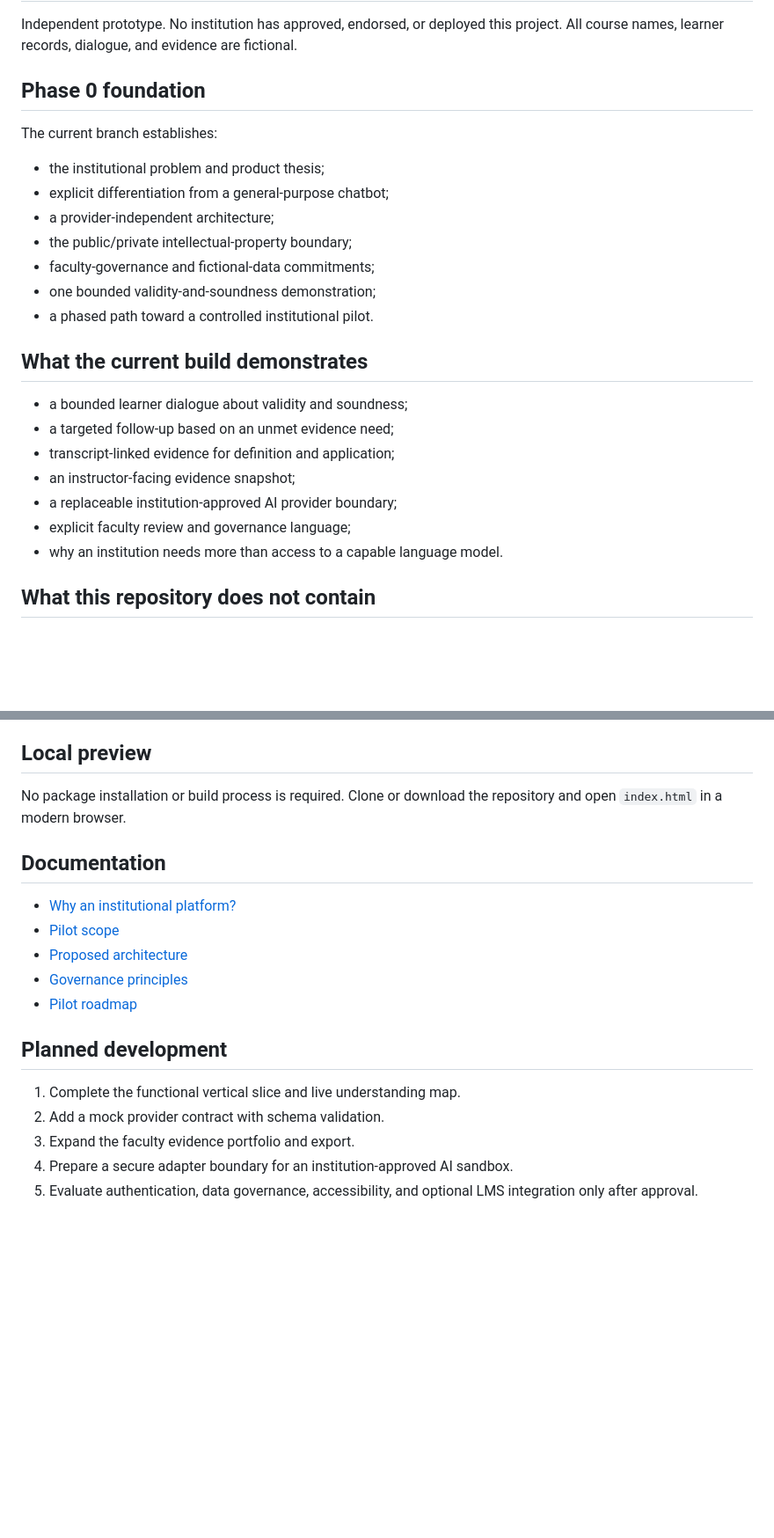
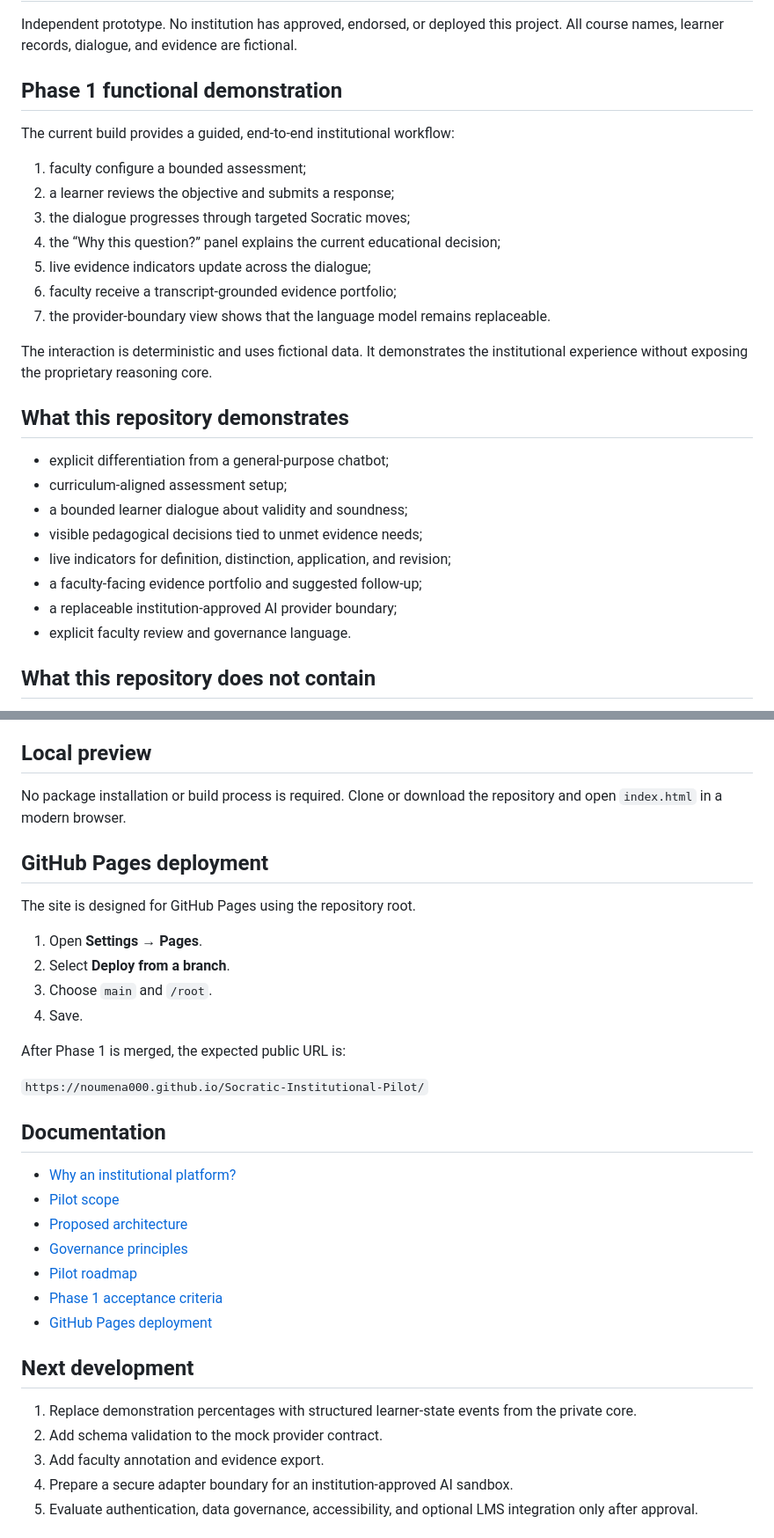
Before and after one commit to Noumena000/Socratic-Institutional-Pilot, a Markdown page: README.md, 2 parts joined by grey strips. Shown at 88% size. GitHub-like rendering; blank space fills up the shorter version.

Commit message:
Document Phase 1 workflow and deployment

```diff
--- a/README.md
+++ b/README.md
@@ -16,27 +16,30 @@ The model is a replaceable component. The differentiated product is the surround
 
 Independent prototype. No institution has approved, endorsed, or deployed this project. All course names, learner records, dialogue, and evidence are fictional.
 
-## Phase 0 foundation
+## Phase 1 functional demonstration
 
-The current branch establishes:
+The current build provides a guided, end-to-end institutional workflow:
 
-- the institutional problem and product thesis;
+1. faculty configure a bounded assessment;
+2. a learner reviews the objective and submits a response;
+3. the dialogue progresses through targeted Socratic moves;
+4. the “Why this question?” panel explains the current educational decision;
+5. live evidence indicators update across the dialogue;
+6. faculty receive a transcript-grounded evidence portfolio;
+7. the provider-boundary view shows that the language model remains replaceable.
+
+The interaction is deterministic and uses fictional data. It demonstrates the institutional experience without exposing the proprietary reasoning core.
+
+## What this repository demonstrates
+
 - explicit differentiation from a general-purpose chatbot;
-- a provider-independent architecture;
-- the public/private intellectual-property boundary;
-- faculty-governance and fictional-data commitments;
-- one bounded validity-and-soundness demonstration;
-- a phased path toward a controlled institutional pilot.
-
-## What the current build demonstrates
-
+- curriculum-aligned assessment setup;
 - a bounded learner dialogue about validity and soundness;
-- a targeted follow-up based on an unmet evidence need;
-- transcript-linked evidence for definition and application;
-- an instructor-facing evidence snapshot;
+- visible pedagogical decisions tied to unmet evidence needs;
+- live indicators for definition, distinction, application, and revision;
+- a faculty-facing evidence portfolio and suggested follow-up;
 - a replaceable institution-approved AI provider boundary;
-- explicit faculty review and governance language;
-- why an institution needs more than access to a capable language model.
+- explicit faculty review and governance language.
 
 ## What this repository does not contain
 
@@ -52,6 +55,19 @@ The current branch establishes:
 
 No package installation or build process is required. Clone or download the repository and open `index.html` in a modern browser.
 
+## GitHub Pages deployment
+
+The site is designed for GitHub Pages using the repository root.
+
+1. Open **Settings → Pages**.
+2. Select **Deploy from a branch**.
+3. Choose `main` and `/root`.
+4. Save.
+
+After Phase 1 is merged, the expected public URL is:
+
+`https://noumena000.github.io/Socratic-Institutional-Pilot/`
+
 ## Documentation
 
 - [Why an institutional platform?](docs/differentiation.md)
@@ -59,12 +75,14 @@ No package installation or build process is required. Clone or download the repo
 - [Proposed architecture](docs/architecture.md)
 - [Governance principles](docs/governance.md)
 - [Pilot roadmap](docs/roadmap.md)
+- [Phase 1 acceptance criteria](docs/phase-1-acceptance.md)
+- [GitHub Pages deployment](docs/deployment.md)
 
-## Planned development
+## Next development
 
-1. Complete the functional vertical slice and live understanding map.
-2. Add a mock provider contract with schema validation.
-3. Expand the faculty evidence portfolio and export.
+1. Replace demonstration percentages with structured learner-state events from the private core.
+2. Add schema validation to the mock provider contract.
+3. Add faculty annotation and evidence export.
 4. Prepare a secure adapter boundary for an institution-approved AI sandbox.
 5. Evaluate authentication, data governance, accessibility, and optional LMS integration only after approval.
 
```
